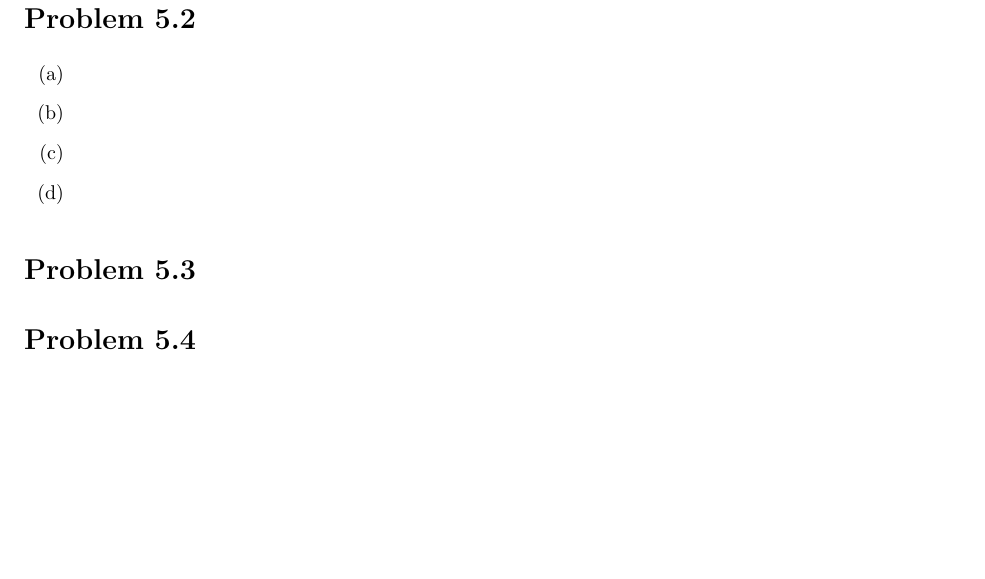
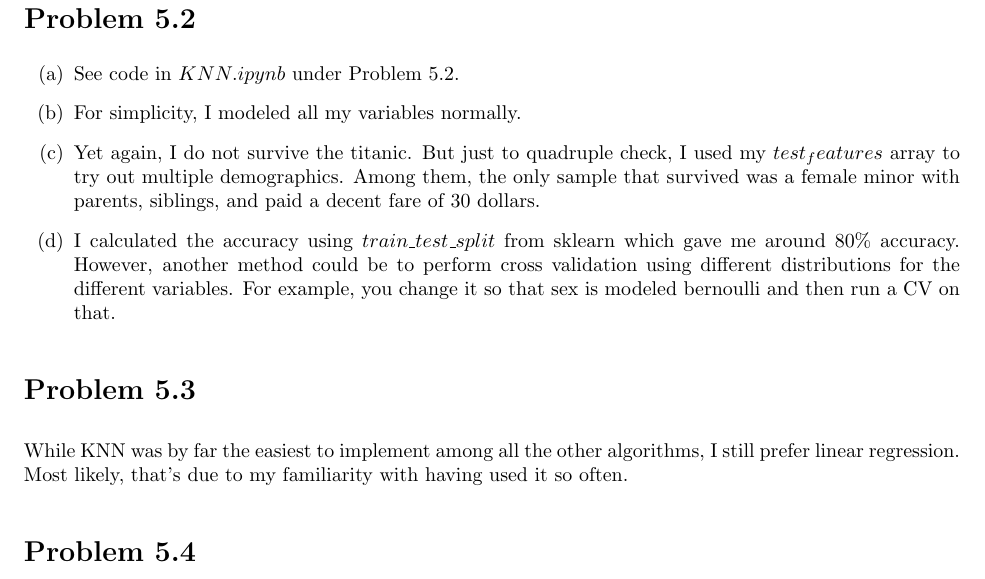
Before and after one commit to CardboardKungfu/ECE760, a LaTeX problem sheet (HW5/hw5.tex): part of page 2 of 2, cut so that both start at the same text, the shorter picture padded with empty space. Compiled offline with pdfLaTeX.

Commit message:
Problem 5.3: Complete

```diff
--- a/HW5/hw5.tex
+++ b/HW5/hw5.tex
@@ -84,15 +82,19 @@
 
 \section*{Problem 5.2}
 \begin{enumerate}[label=(\alph*)]
-  \item
-  \item
-  \item
-  \item
+  \item See code in $KNN.ipynb$ under Problem 5.2.
+  \item For simplicity, I modeled all my variables normally.
+  \item Yet again, I do not survive the titanic. But just to quadruple check, I used my $test_features$ array to try out multiple demographics. Among them, the only sample that survived was a female minor with parents, siblings, and paid a decent fare of 30 dollars.
+  \item I calculated the accuracy using $train\_test\_split$ from sklearn which gave me around 80\% accuracy. However, another method could be to perform cross validation using different distributions for the different variables. For example, you change it so that sex is modeled bernoulli and then run a CV on that.
 \end{enumerate}
 
 \section*{Problem 5.3}
 
+While KNN was by far the easiest to implement among all the other algorithms, I still prefer linear regression. Most likely, that's due to my familiarity with having used it so often.
+
 \section*{Problem 5.4}
+
+
 
 \section*{Problem 5.5}
 
```
Also changed, not shown: HW5/hw5.pdf, HW5/hw5.tex (2 more changed lines), 1 other file.
